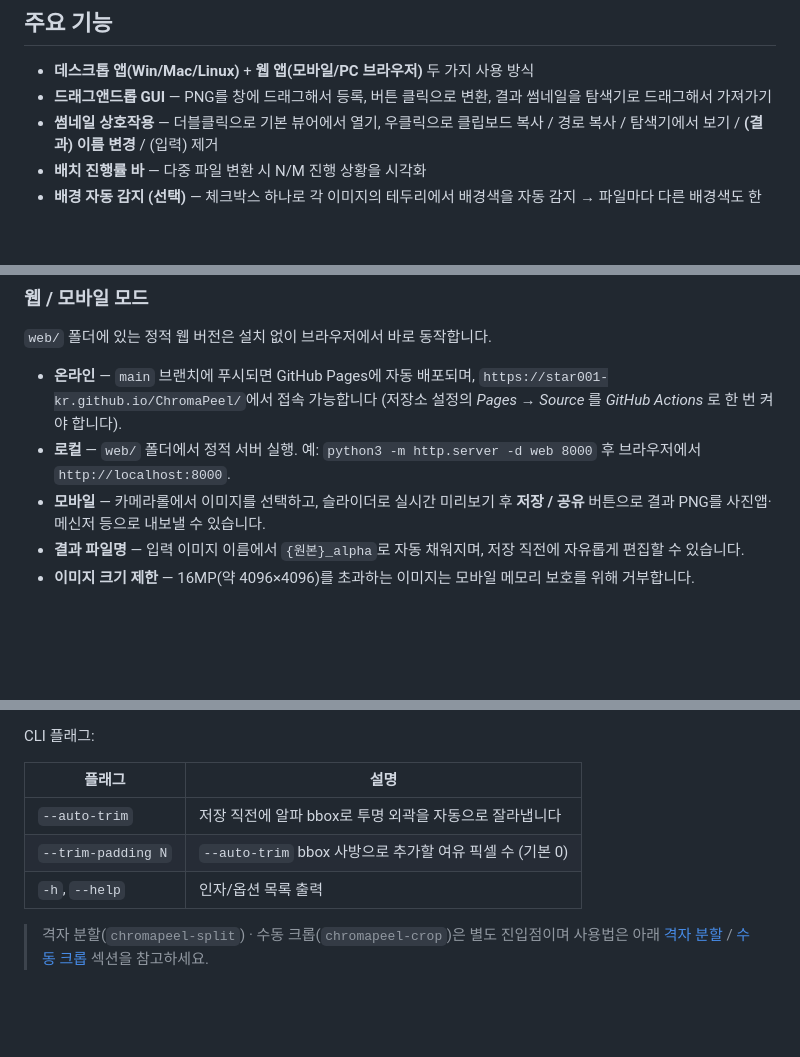
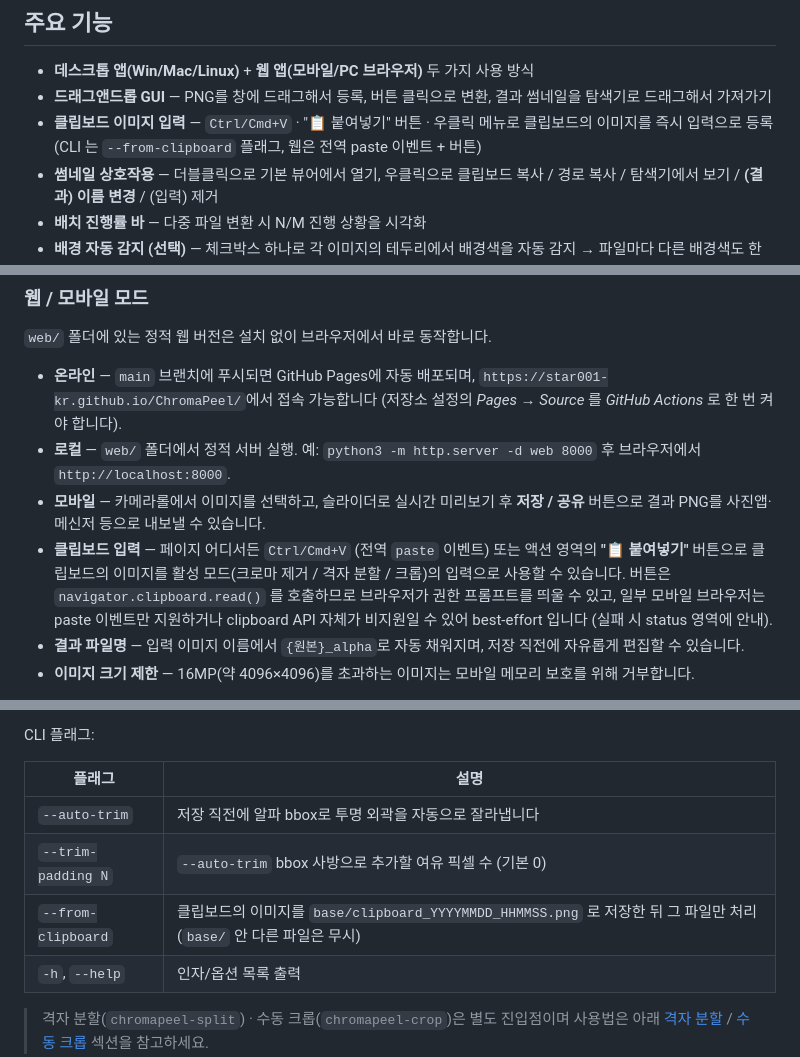
Before and after one commit to Star001-KR/ChromaPeel, a Markdown page: README.md, 3 parts joined by grey strips. GitHub-like rendering; blank space fills up the shorter version.

```diff
--- a/README.md
+++ b/README.md
@@ -22,6 +22,7 @@ PNG 이미지의 특정 배경색(크로마 키)을 투명하게 처리하는
 
 - **데스크톱 앱(Win/Mac/Linux)** + **웹 앱(모바일/PC 브라우저)** 두 가지 사용 방식
 - **드래그앤드롭 GUI** — PNG를 창에 드래그해서 등록, 버튼 클릭으로 변환, 결과 썸네일을 탐색기로 드래그해서 가져가기
+- **클립보드 이미지 입력** — `Ctrl/Cmd+V` · "📋 붙여넣기" 버튼 · 우클릭 메뉴로 클립보드의 이미지를 즉시 입력으로 등록 (CLI 는 `--from-clipboard` 플래그, 웹은 전역 paste 이벤트 + 버튼)
 - **썸네일 상호작용** — 더블클릭으로 기본 뷰어에서 열기, 우클릭으로 클립보드 복사 / 경로 복사 / 탐색기에서 보기 / **(결과) 이름 변경** / (입력) 제거
 - **배치 진행률 바** — 다중 파일 변환 시 N/M 진행 상황을 시각화
 - **배경 자동 감지 (선택)** — 체크박스 하나로 각 이미지의 테두리에서 배경색을 자동 감지 → 파일마다 다른 배경색도 한 번에 처리
@@ -143,6 +152,7 @@ chromapeel
 - **온라인** — `main` 브랜치에 푸시되면 GitHub Pages에 자동 배포되며, `https://star001-kr.github.io/ChromaPeel/`에서 접속 가능합니다 (저장소 설정의 *Pages → Source* 를 *GitHub Actions* 로 한 번 켜야 합니다).
 - **로컬** — `web/` 폴더에서 정적 서버 실행. 예: `python3 -m http.server -d web 8000` 후 브라우저에서 `http://localhost:8000`.
 - **모바일** — 카메라롤에서 이미지를 선택하고, 슬라이더로 실시간 미리보기 후 **저장 / 공유** 버튼으로 결과 PNG를 사진앱·메신저 등으로 내보낼 수 있습니다.
+- **클립보드 입력** — 페이지 어디서든 `Ctrl/Cmd+V` (전역 `paste` 이벤트) 또는 액션 영역의 **"📋 붙여넣기"** 버튼으로 클립보드의 이미지를 활성 모드(크로마 제거 / 격자 분할 / 크롭)의 입력으로 사용할 수 있습니다. 버튼은 `navigator.clipboard.read()` 를 호출하므로 브라우저가 권한 프롬프트를 띄울 수 있고, 일부 모바일 브라우저는 paste 이벤트만 지원하거나 clipboard API 자체가 비지원일 수 있어 best-effort 입니다 (실패 시 status 영역에 안내).
 - **결과 파일명** — 입력 이미지 이름에서 `{원본}_alpha`로 자동 채워지며, 저장 직전에 자유롭게 편집할 수 있습니다.
 - **이미지 크기 제한** — 16MP(약 4096×4096)를 초과하는 이미지는 모바일 메모리 보호를 위해 거부합니다.
 
@@ -173,6 +183,7 @@ CLI 플래그:
 |--------|------|
 | `--auto-trim` | 저장 직전에 알파 bbox로 투명 외곽을 자동으로 잘라냅니다 |
 | `--trim-padding N` | `--auto-trim` bbox 사방으로 추가할 여유 픽셀 수 (기본 0) |
+| `--from-clipboard` | 클립보드의 이미지를 `base/clipboard_YYYYMMDD_HHMMSS.png` 로 저장한 뒤 그 파일만 처리 (`base/` 안 다른 파일은 무시) |
 | `-h`, `--help` | 인자/옵션 목록 출력 |
 
 > 격자 분할(`chromapeel-split`) · 수동 크롭(`chromapeel-crop`)은 별도 진입점이며 사용법은 아래 [격자 분할](#격자-분할-grid-split) / [수동 크롭](#수동-크롭) 섹션을 참고하세요.
```
Also changed, not shown: other parts of README.md (+14 -0 lines), CHANGELOG.md (+1 -0 lines), README.en.md (+17 -0 lines).
